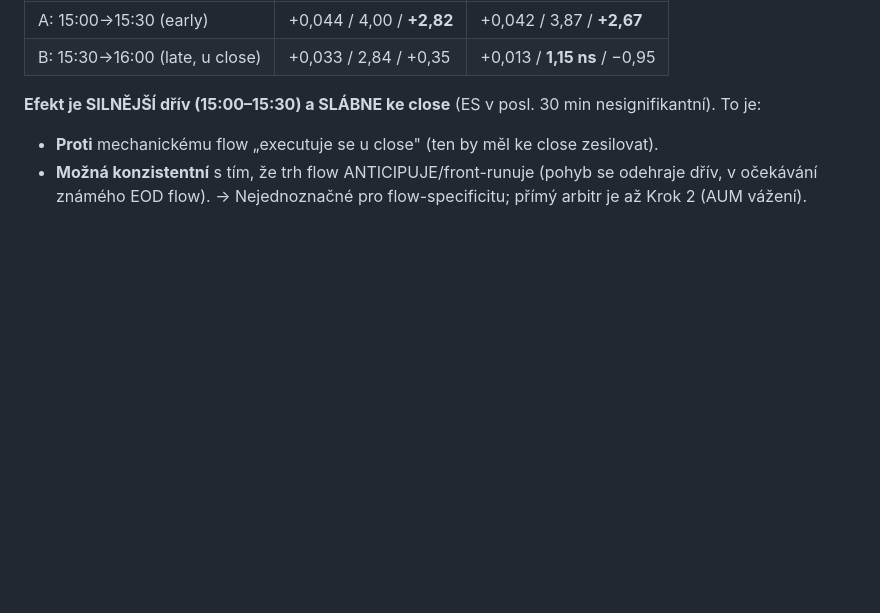
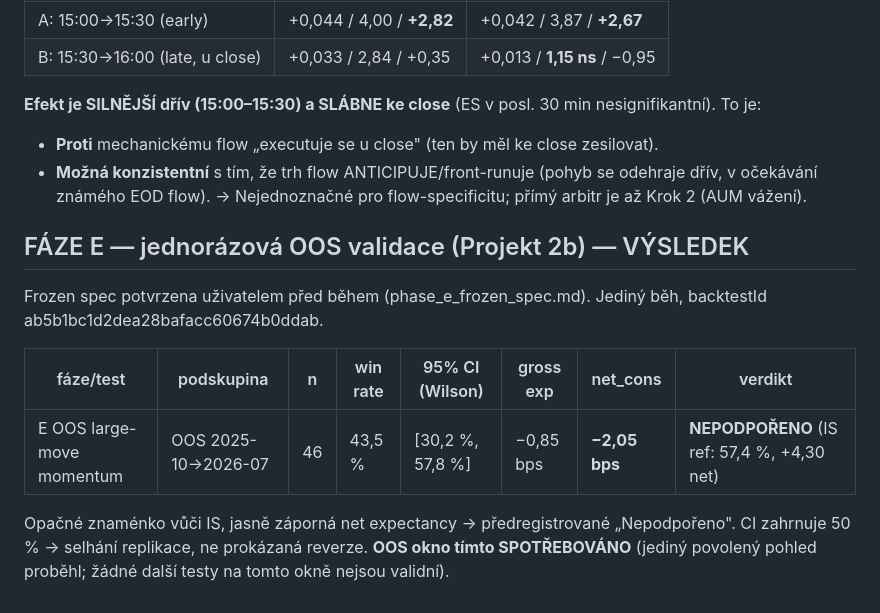
Before and after one commit to strongchicken04/Strong-Chicken-Journal, a Markdown page: results/RESULTS.md, the part around the change. Drawn GitHub-style; blank space fills up the shorter version.

```diff
--- a/results/RESULTS.md
+++ b/results/RESULTS.md
@@ -475,3 +475,14 @@ Flow predikuje koncentraci efektu BLÍŽ ke close (rebalance jede v posl. minut
 - **Proti** mechanickému flow „executuje se u close" (ten by měl ke close zesilovat).
 - **Možná konzistentní** s tím, že trh flow ANTICIPUJE/front-runuje (pohyb se odehraje dřív, v očekávání známého EOD flow).
 → Nejednoznačné pro flow-specificitu; přímý arbitr je až Krok 2 (AUM vážení).
+
+
+## FÁZE E — jednorázová OOS validace (Projekt 2b) — VÝSLEDEK
+
+Frozen spec potvrzena uživatelem před během (phase_e_frozen_spec.md). Jediný běh, backtestId ab5b1bc1d2dea28bafacc60674b0ddab.
+
+| fáze/test | podskupina | n | win rate | 95% CI (Wilson) | gross exp | net_cons | verdikt |
+|---|---|---|---|---|---|---|---|
+| E OOS large-move momentum | OOS 2025-10→2026-07 | 46 | 43,5 % | [30,2 %, 57,8 %] | −0,85 bps | **−2,05 bps** | **NEPODPOŘENO** (IS ref: 57,4 %, +4,30 net) |
+
+Opačné znaménko vůči IS, jasně záporná net expectancy → předregistrované „Nepodpořeno". CI zahrnuje 50 % → selhání replikace, ne prokázaná reverze. **OOS okno tímto SPOTŘEBOVÁNO** (jediný povolený pohled proběhl; žádné další testy na tomto okně nejsou validní).
```
Also changed, not shown: PLAYBOOK_levetf_v2.md (+25 -2 lines), phase_e_frozen_spec.md (+20 -0 lines).
